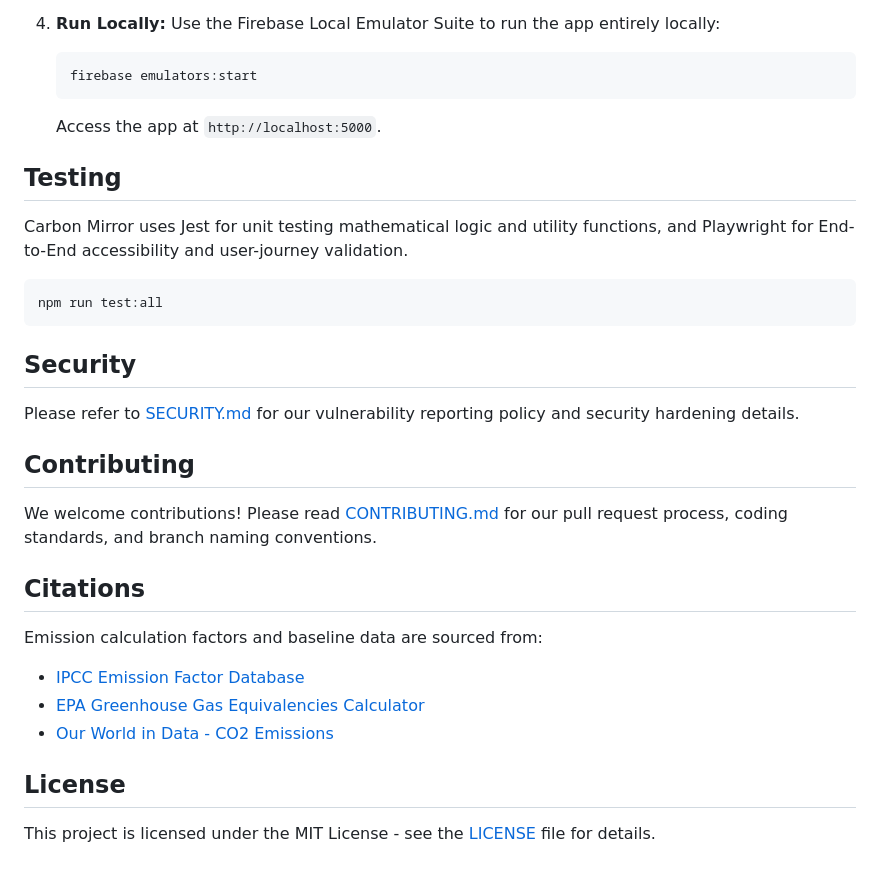
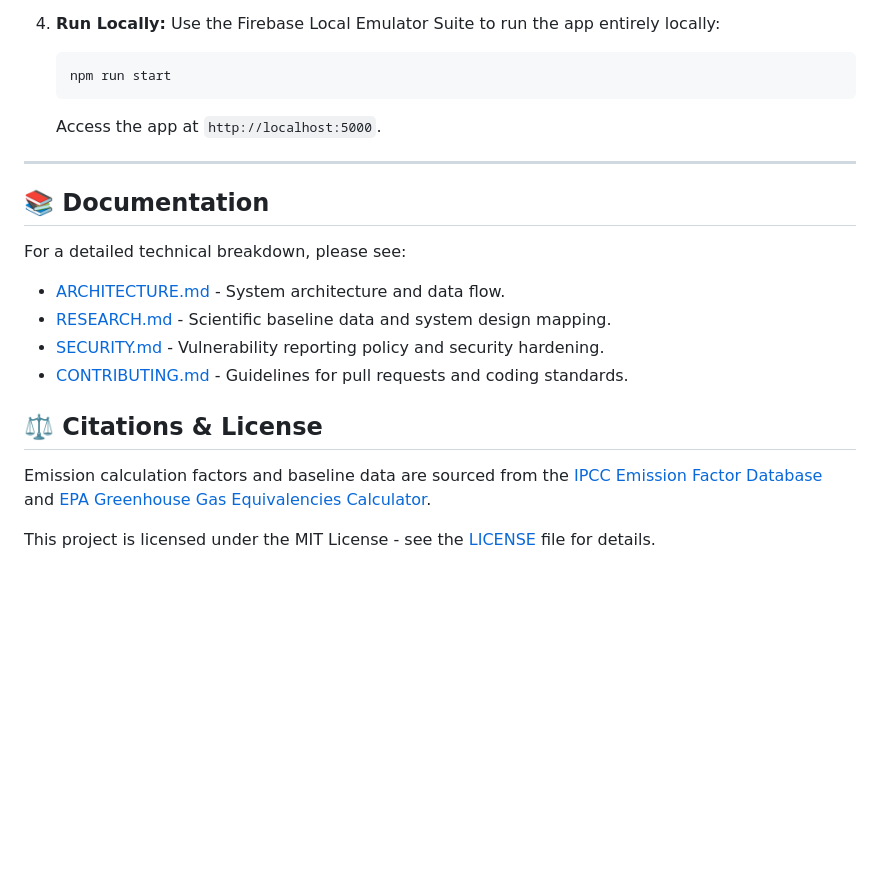
Before and after one commit to Priyansh-Bharti/Carbon-Mirror, a Markdown page: README.md, the part around one of its changes. Rendered like a GitHub page; blank space fills up the shorter version.

````diff
--- a/README.md
+++ b/README.md
@@ -54,32 +103,20 @@ For a detailed technical breakdown, please see [ARCHITECTURE.md](docs/ARCHITECTU
 4. **Run Locally:**
    Use the Firebase Local Emulator Suite to run the app entirely locally:
    ```bash
-   firebase emulators:start
+   npm run start
    ```
    Access the app at `http://localhost:5000`.
 
-## Testing
+---
 
-Carbon Mirror uses Jest for unit testing mathematical logic and utility functions, and Playwright for End-to-End accessibility and user-journey validation.
-```bash
-npm run test:all
-```
+## 📚 Documentation
+For a detailed technical breakdown, please see:
+- [ARCHITECTURE.md](docs/ARCHITECTURE.md) - System architecture and data flow.
+- [RESEARCH.md](docs/RESEARCH.md) - Scientific baseline data and system design mapping.
+- [SECURITY.md](SECURITY.md) - Vulnerability reporting policy and security hardening.
+- [CONTRIBUTING.md](CONTRIBUTING.md) - Guidelines for pull requests and coding standards.
 
-## Security
-
-Please refer to [SECURITY.md](SECURITY.md) for our vulnerability reporting policy and security hardening details.
-
-## Contributing
-
-We welcome contributions! Please read [CONTRIBUTING.md](CONTRIBUTING.md) for our pull request process, coding standards, and branch naming conventions.
-
-## Citations
-
-Emission calculation factors and baseline data are sourced from:
-- [IPCC Emission Factor Database](https://www.ipcc-nggip.iges.or.jp/EFDB/main.php)
-- [EPA Greenhouse Gas Equivalencies Calculator](https://www.epa.gov/energy/greenhouse-gas-equivalencies-calculator)
-- [Our World in Data - CO2 Emissions](https://ourworldindata.org/co2-and-other-greenhouse-gas-emissions)
-
-## License
+## ⚖️ Citations & License
+Emission calculation factors and baseline data are sourced from the [IPCC Emission Factor Database](https://www.ipcc-nggip.iges.or.jp/EFDB/main.php) and [EPA Greenhouse Gas Equivalencies Calculator](https://www.epa.gov/energy/greenhouse-gas-equivalencies-calculator).
 
 This project is licensed under the MIT License - see the [LICENSE](LICENSE) file for details.
````
Also changed, not shown: other parts of README.md (+69 -20 lines).
